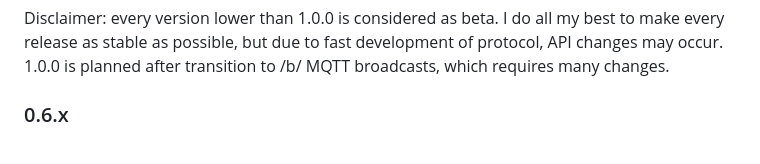
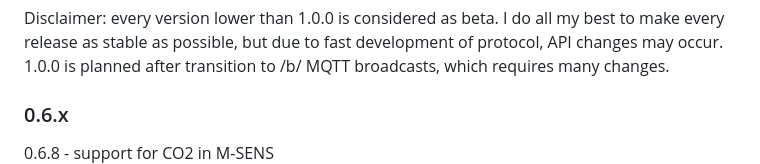
Before and after one commit to ampio-com/node-red-contrib-ampio, a Markdown page: README.md, the part around the change. Drawn GitHub-style.

```diff
--- a/README.md
+++ b/README.md
@@ -20,6 +20,7 @@ Basically, after installing you will have 4 add-ons:
 Disclaimer: every version lower than 1.0.0 is considered as beta. I do all my best to make every release as stable as possible, but due to fast development of protocol, API changes may occur. 1.0.0 is planned after transition to /b/ MQTT broadcasts, which requires many changes.
 
 ### 0.6.x
+0.6.8 - support for CO2 in M-SENS<br>
 0.6.7 - support for new touch panels<br>
 0.6.6 - support for new devices<br>
 0.6.5 - add support for new devices<br>
```
